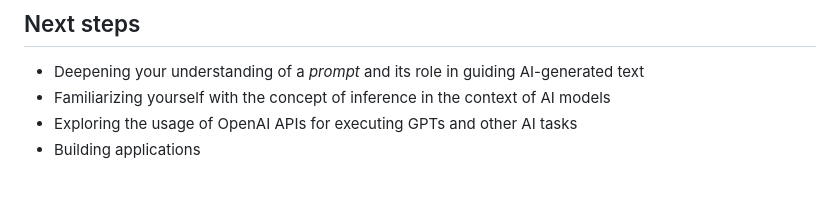
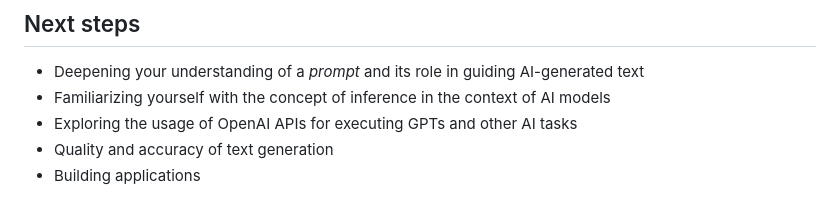
Before and after one commit to MatheusDaros/AI-Bootcamp, a Markdown page: Lesson-07/README.md, the part around the change. Drawn GitHub-style.

```diff
--- a/Lesson-07/README.md
+++ b/Lesson-07/README.md
@@ -80,4 +80,5 @@ By using the built-in OpenAI API Extension from Text Generation WebUI, we can no
 * Deepening your understanding of a _prompt_ and its role in guiding AI-generated text
 * Familiarizing yourself with the concept of inference in the context of AI models
 * Exploring the usage of OpenAI APIs for executing GPTs and other AI tasks
+* Quality and accuracy of text generation
 * Building applications
```
